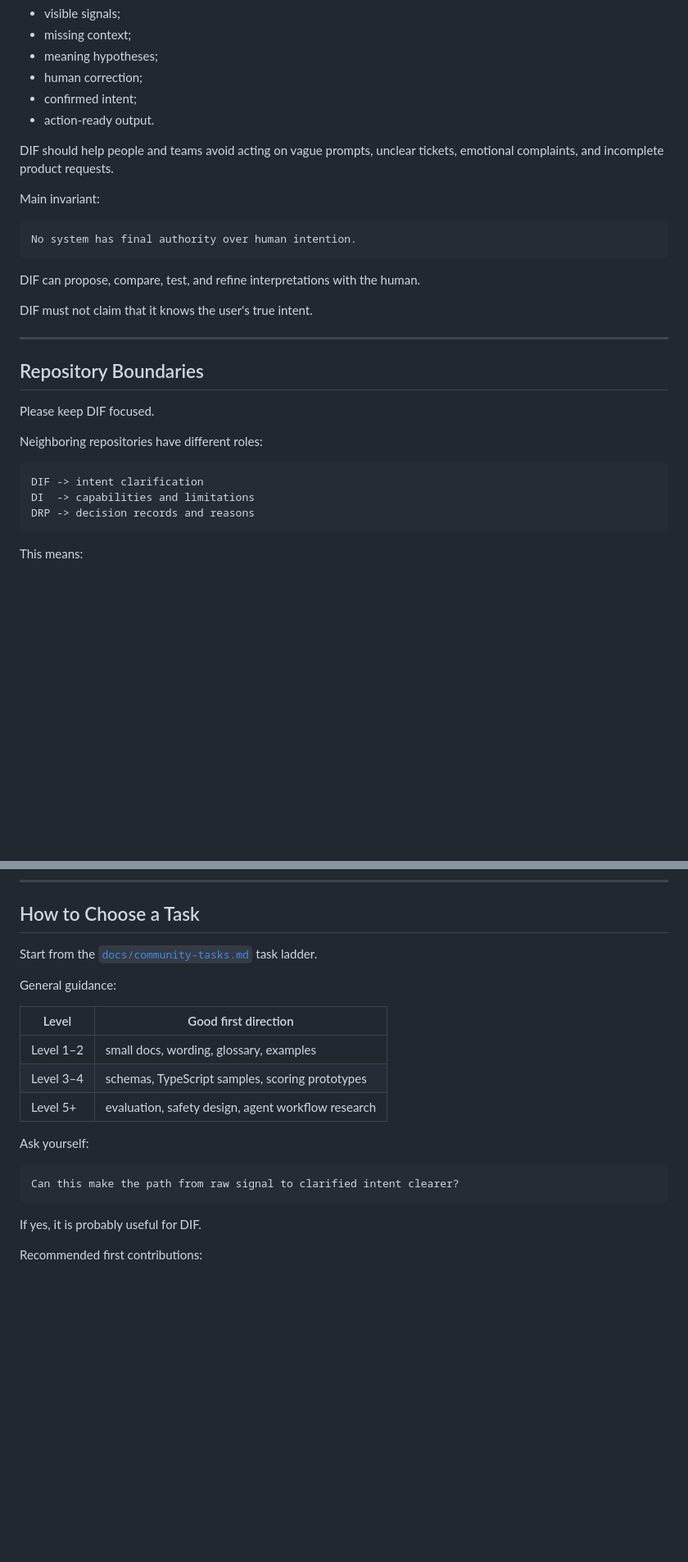
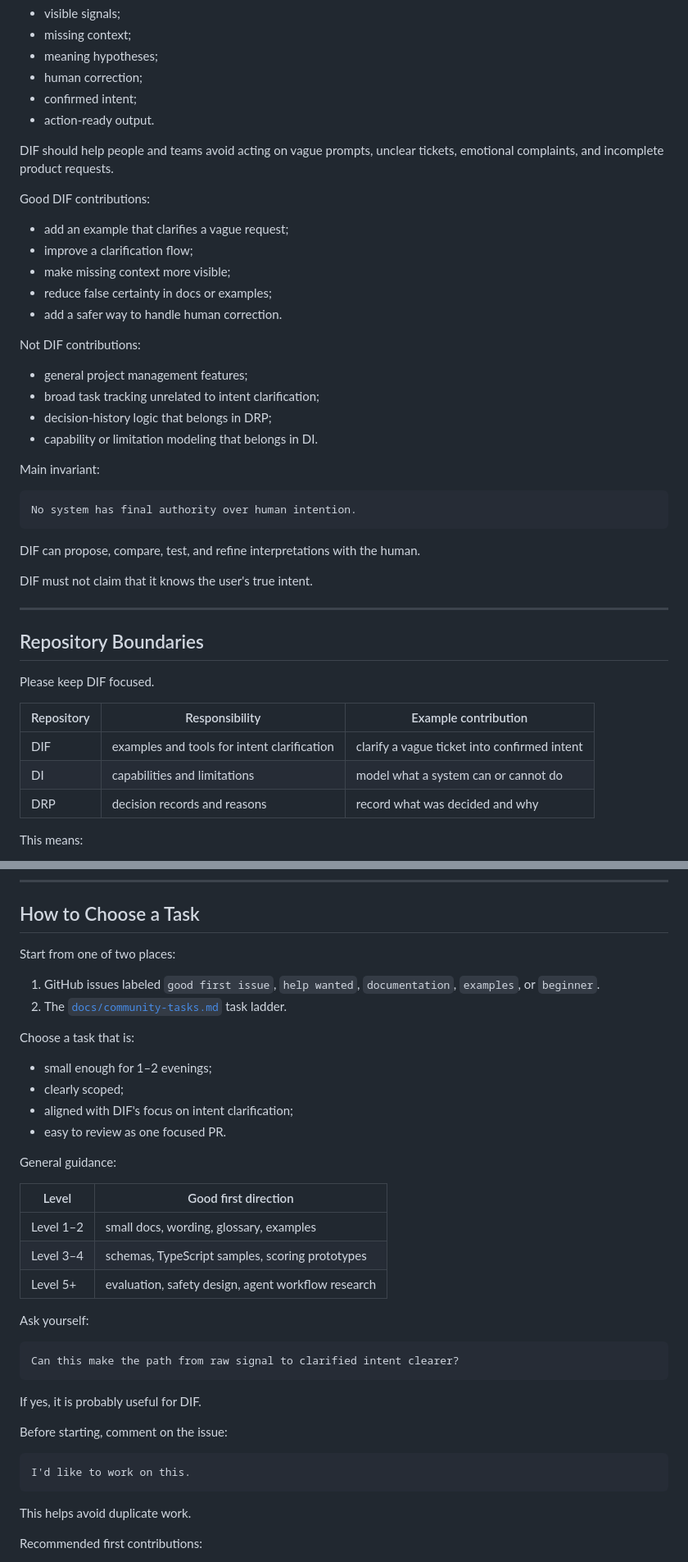
Before and after one commit to safal207/DIF, a Markdown page: CONTRIBUTING.md, 2 parts joined by grey strips. Shown at 82% size. Rendered like a GitHub page; blank space fills up the shorter version.

Commit message:
docs: improve contributor quick start and task workflow

````diff
--- a/CONTRIBUTING.md
+++ b/CONTRIBUTING.md
@@ -56,6 +71,21 @@ It helps transform messy human input into:
 
 DIF should help people and teams avoid acting on vague prompts, unclear tickets, emotional complaints, and incomplete product requests.
 
+Good DIF contributions:
+
+- add an example that clarifies a vague request;
+- improve a clarification flow;
+- make missing context more visible;
+- reduce false certainty in docs or examples;
+- add a safer way to handle human correction.
+
+Not DIF contributions:
+
+- general project management features;
+- broad task tracking unrelated to intent clarification;
+- decision-history logic that belongs in DRP;
+- capability or limitation modeling that belongs in DI.
+
 Main invariant:
 
 ```text
@@ -72,13 +102,11 @@ DIF must not claim that it knows the user's true intent.
 
 Please keep DIF focused.
 
-Neighboring repositories have different roles:
-
-```text
-DIF -> intent clarification
-DI  -> capabilities and limitations
-DRP -> decision records and reasons
-```
+| Repository | Responsibility | Example contribution |
+|---|---|---|
+| DIF | examples and tools for intent clarification | clarify a vague ticket into confirmed intent |
+| DI | capabilities and limitations | model what a system can or cannot do |
+| DRP | decision records and reasons | record what was decided and why |
 
 This means:
 
@@ -176,7 +204,17 @@ Good tasks:
 
 ## How to Choose a Task
 
-Start from the [`docs/community-tasks.md`](docs/community-tasks.md) task ladder.
+Start from one of two places:
+
+1. GitHub issues labeled `good first issue`, `help wanted`, `documentation`, `examples`, or `beginner`.
+2. The [`docs/community-tasks.md`](docs/community-tasks.md) task ladder.
+
+Choose a task that is:
+
+- small enough for 1–2 evenings;
+- clearly scoped;
+- aligned with DIF's focus on intent clarification;
+- easy to review as one focused PR.
 
 General guidance:
 
@@ -194,6 +232,14 @@ Can this make the path from raw signal to clarified intent clearer?
 
 If yes, it is probably useful for DIF.
 
+Before starting, comment on the issue:
+
+```text
+I'd like to work on this.
+```
+
+This helps avoid duplicate work.
+
 Recommended first contributions:
 
 - add one example;
````
Also changed, not shown: other parts of CONTRIBUTING.md (+89 -15 lines).
